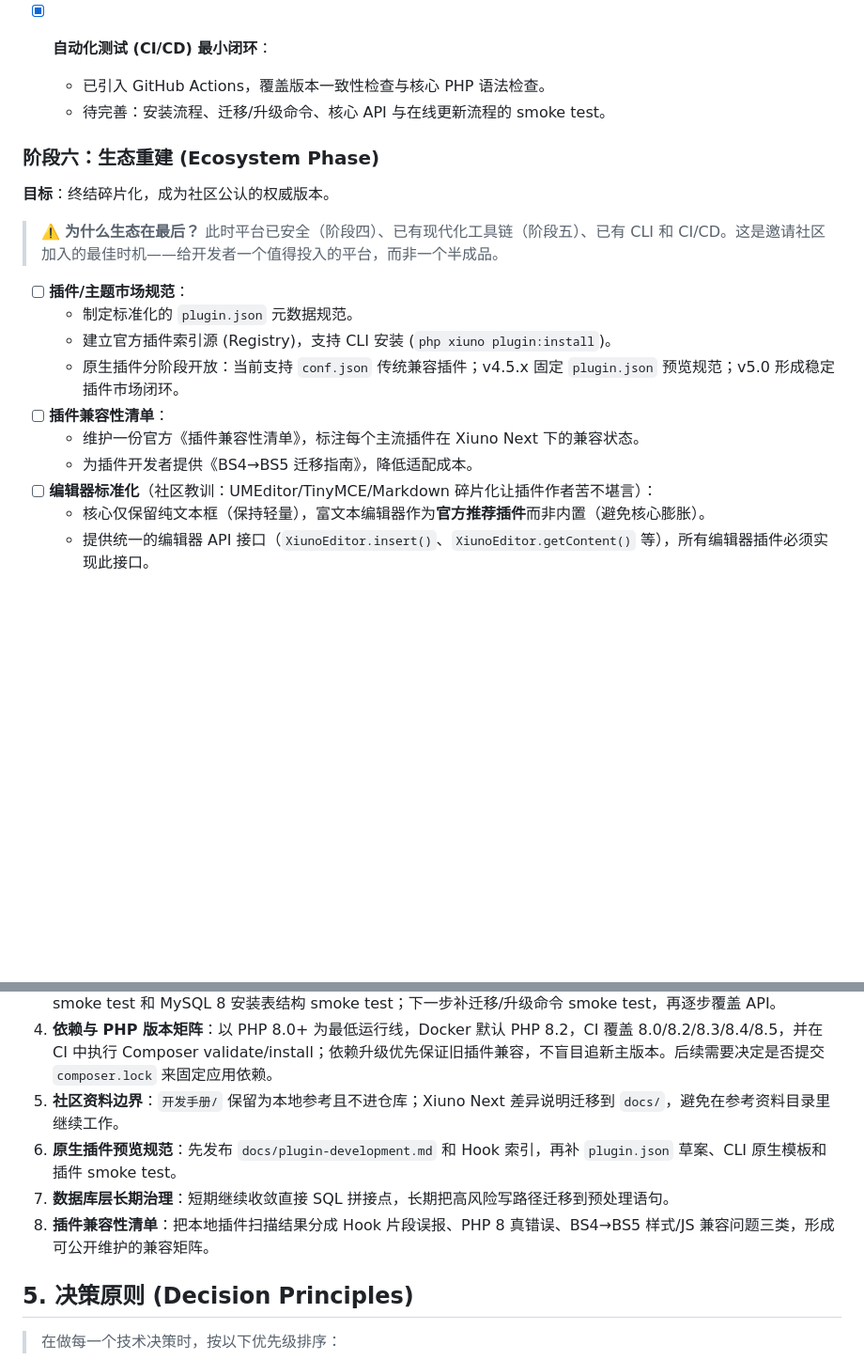
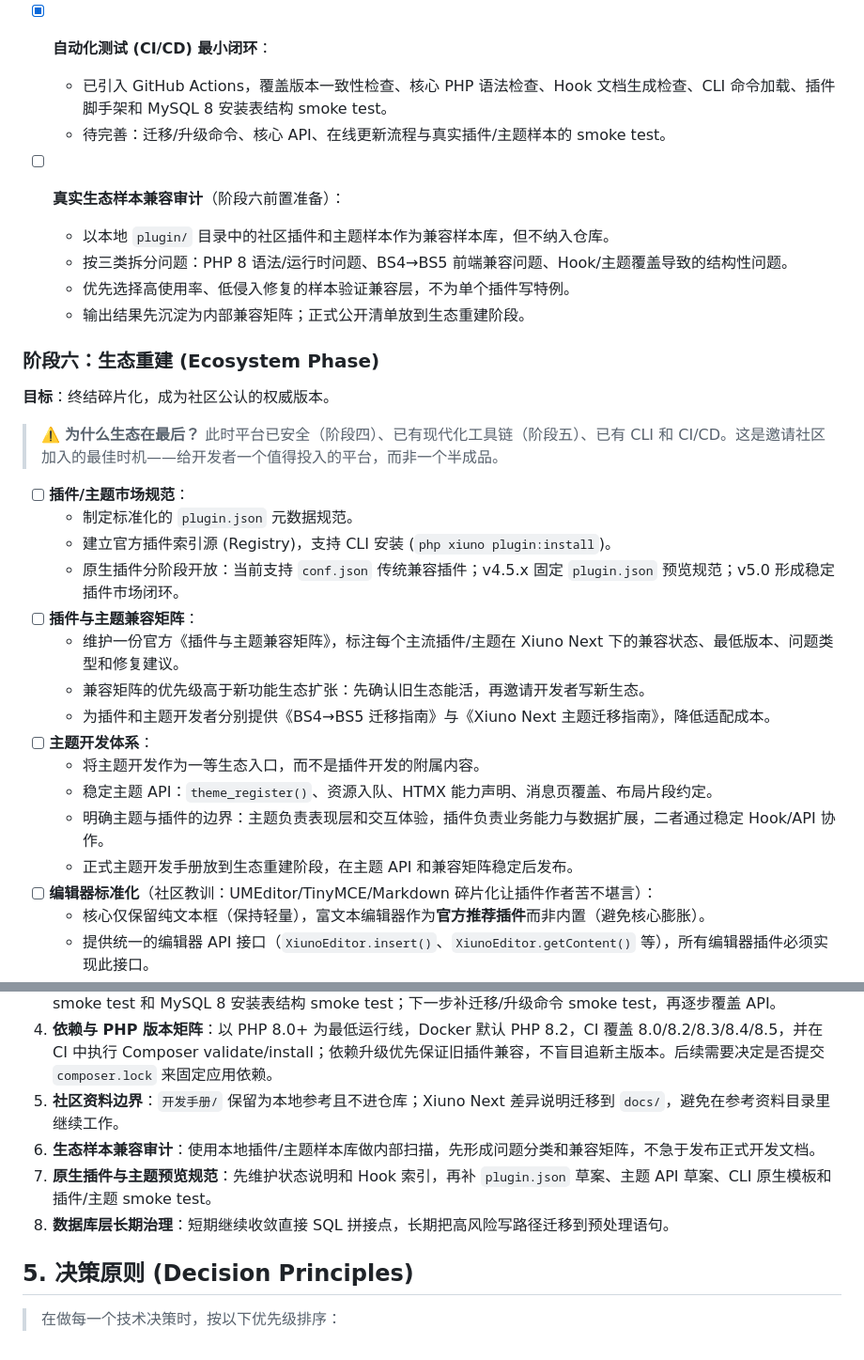
Before and after one commit to shikelea/Xiuno-Next, a Markdown page: PLAN.md, 2 parts joined by grey strips. Shown at 94% size. GitHub-like rendering; blank space fills up the shorter version.

Commit message:
docs(plan): clarify theme and plugin ecosystem priorities

```diff
--- a/PLAN.md
+++ b/PLAN.md
@@ -206,8 +206,13 @@
   - 将 `php bin/check_version.php` 加入发布前检查，防止 `index.php`、`conf.default.php`、升级工具和文档版本漂移。
   - 发布前固定检查：核心 `php -l`、版本一致性、在线更新路径、升级目标版本、性能基线退化风险。
 - [x] **自动化测试 (CI/CD) 最小闭环**：
-  - 已引入 GitHub Actions，覆盖版本一致性检查与核心 PHP 语法检查。
-  - 待完善：安装流程、迁移/升级命令、核心 API 与在线更新流程的 smoke test。
+  - 已引入 GitHub Actions，覆盖版本一致性检查、核心 PHP 语法检查、Hook 文档生成检查、CLI 命令加载、插件脚手架和 MySQL 8 安装表结构 smoke test。
+  - 待完善：迁移/升级命令、核心 API、在线更新流程与真实插件/主题样本的 smoke test。
+- [ ] **真实生态样本兼容审计**（阶段六前置准备）：
+  - 以本地 `plugin/` 目录中的社区插件和主题样本作为兼容样本库，但不纳入仓库。
+  - 按三类拆分问题：PHP 8 语法/运行时问题、BS4→BS5 前端兼容问题、Hook/主题覆盖导致的结构性问题。
+  - 优先选择高使用率、低侵入修复的样本验证兼容层，不为单个插件写特例。
+  - 输出结果先沉淀为内部兼容矩阵；正式公开清单放到生态重建阶段。
 
 ### 阶段六：生态重建 (Ecosystem Phase)
 **目标**：终结碎片化，成为社区公认的权威版本。
@@ -218,9 +223,15 @@
   - 制定标准化的 `plugin.json` 元数据规范。
   - 建立官方插件索引源 (Registry)，支持 CLI 安装 (`php xiuno plugin:install`)。
   - 原生插件分阶段开放：当前支持 `conf.json` 传统兼容插件；v4.5.x 固定 `plugin.json` 预览规范；v5.0 形成稳定插件市场闭环。
-- [ ] **插件兼容性清单**：
-  - 维护一份官方《插件兼容性清单》，标注每个主流插件在 Xiuno Next 下的兼容状态。
-  - 为插件开发者提供《BS4→BS5 迁移指南》，降低适配成本。
+- [ ] **插件与主题兼容矩阵**：
+  - 维护一份官方《插件与主题兼容矩阵》，标注每个主流插件/主题在 Xiuno Next 下的兼容状态、最低版本、问题类型和修复建议。
+  - 兼容矩阵的优先级高于新功能生态扩张：先确认旧生态能活，再邀请开发者写新生态。
+  - 为插件和主题开发者分别提供《BS4→BS5 迁移指南》与《Xiuno Next 主题迁移指南》，降低适配成本。
+- [ ] **主题开发体系**：
+  - 将主题开发作为一等生态入口，而不是插件开发的附属内容。
+  - 稳定主题 API：`theme_register()`、资源入队、HTMX 能力声明、消息页覆盖、布局片段约定。
+  - 明确主题与插件的边界：主题负责表现层和交互体验，插件负责业务能力与数据扩展，二者通过稳定 Hook/API 协作。
+  - 正式主题开发手册放到生态重建阶段，在主题 API 和兼容矩阵稳定后发布。
 - [ ] **编辑器标准化**（社区教训：UMEditor/TinyMCE/Markdown 碎片化让插件作者苦不堪言）：
   - 核心仅保留纯文本框（保持轻量），富文本编辑器作为**官方推荐插件**而非内置（避免核心膨胀）。
   - 提供统一的编辑器 API 接口（`XiunoEditor.insert()`、`XiunoEditor.getContent()` 等），所有编辑器插件必须实现此接口。
@@ -251,9 +262,9 @@
 3. **自动化测试最小闭环**：已建立核心 `php -l`、版本一致性、Hook 文档生成检查、CLI 命令加载检查、插件脚手架 smoke test 和 MySQL 8 安装表结构 smoke test；下一步补迁移/升级命令 smoke test，再逐步覆盖 API。
 4. **依赖与 PHP 版本矩阵**：以 PHP 8.0+ 为最低运行线，Docker 默认 PHP 8.2，CI 覆盖 8.0/8.2/8.3/8.4/8.5，并在 CI 中执行 Composer validate/install；依赖升级优先保证旧插件兼容，不盲目追新主版本。后续需要决定是否提交 `composer.lock` 来固定应用依赖。
 5. **社区资料边界**：`开发手册/` 保留为本地参考且不进仓库；Xiuno Next 差异说明迁移到 `docs/`，避免在参考资料目录里继续工作。
-6. **原生插件预览规范**：先发布 `docs/plugin-development.md` 和 Hook 索引，再补 `plugin.json` 草案、CLI 原生模板和插件 smoke test。
-7. **数据库层长期治理**：短期继续收敛直接 SQL 拼接点，长期把高风险写路径迁移到预处理语句。
-8. **插件兼容性清单**：把本地插件扫描结果分成 Hook 片段误报、PHP 8 真错误、BS4→BS5 样式/JS 兼容问题三类，形成可公开维护的兼容矩阵。
+6. **生态样本兼容审计**：使用本地插件/主题样本库做内部扫描，先形成问题分类和兼容矩阵，不急于发布正式开发文档。
+7. **原生插件与主题预览规范**：先维护状态说明和 Hook 索引，再补 `plugin.json` 草案、主题 API 草案、CLI 原生模板和插件/主题 smoke test。
+8. **数据库层长期治理**：短期继续收敛直接 SQL 拼接点，长期把高风险写路径迁移到预处理语句。
 
 ## 5. 决策原则 (Decision Principles)
 
```
Also changed, not shown: docs/plugin-development.md (+6 -3 lines).
